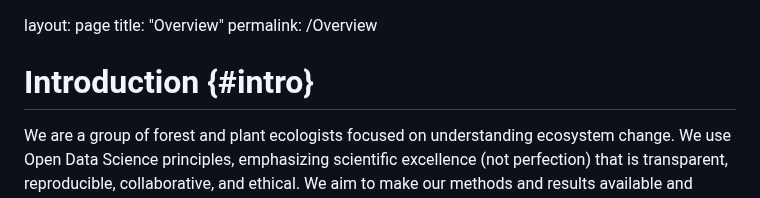
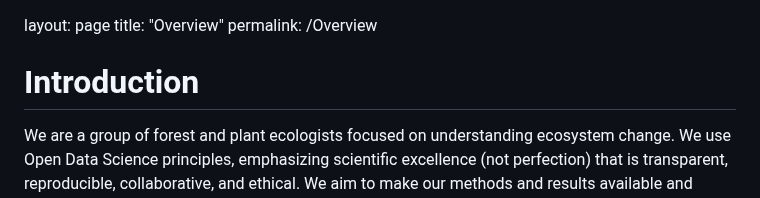
Before and after one commit to Landscapes-of-Change-Lab/Landscapes-of-Change-Lab.github.io, a Markdown page: Overview.md, the part around the change. Rendered like a GitHub page.

```diff
--- a/Overview.md
+++ b/Overview.md
@@ -3,7 +3,7 @@ title: "Overview"
 permalink: /Overview
 
 
-# Introduction {#intro}
+# Introduction
 
 We are a group of forest and plant ecologists focused on understanding ecosystem change. We use Open Data Science principles, emphasizing scientific excellence (not perfection) that is transparent, reproducible, collaborative, and ethical. We aim to make our methods and results available and support ongoing learning.\
 
```
